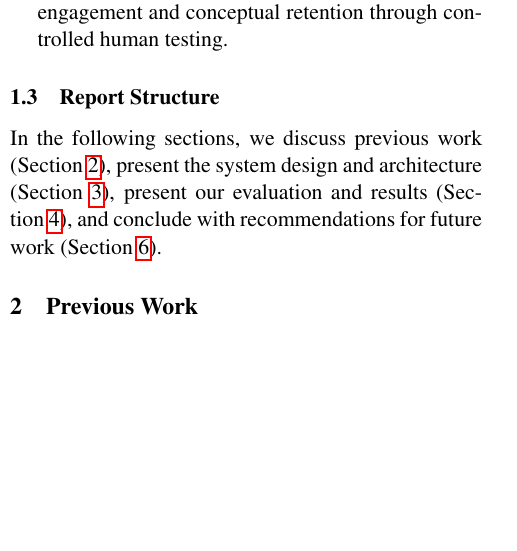
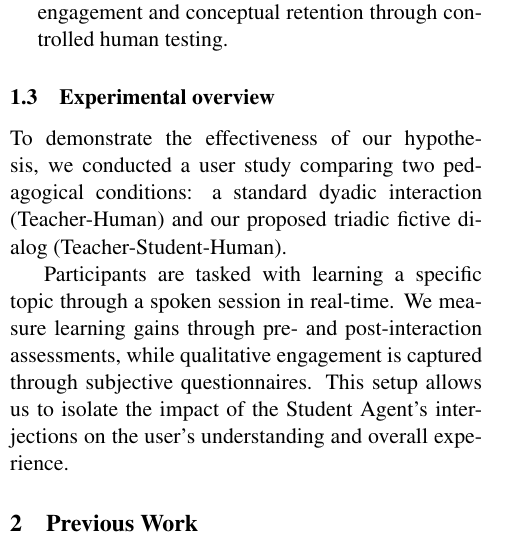
Before and after one commit to G0nzal0zz/educational-multiparty-agents, a LaTeX paper (report/report.tex, which reads report/components/introduction.tex): part of one column of page 1 of 9, cut so that both start at the same text, the shorter picture padded with empty space. Compiled offline with pdfLaTeX.

Commit message:
rechange introduction because of bad commit

```diff
--- a/report/components/introduction.tex
+++ b/report/components/introduction.tex
@@ -45,10 +45,11 @@ The specific objectives are:
 %   \item To investigate ...
 % \end{enumerate}
 
-\subsection{Report Structure}
+\subsection{Experimental overview}
 
-% Provide a brief roadmap:
-In the following sections, we discuss previous work (Section~\ref{sec:previous_work}),
-present the system design and architecture (Section~\ref{sec:design}),
-present our evaluation and results (Section~\ref{sec:evaluation}),
-and conclude with recommendations for future work (Section~\ref{sec:conclusions}).
+To demonstrate the effectiveness of our hypothesis, we conducted a user study comparing two pedagogical conditions:
+a standard dyadic interaction (Teacher-Human) and our proposed triadic fictive dialog (Teacher-Student-Human).
+
+Participants are tasked with learning a specific topic through a spoken session in real-time.
+We measure learning gains through pre- and post-interaction assessments, while qualitative engagement is captured through subjective questionnaires.
+This setup allows us to isolate the impact of the Student Agent’s interjections on the user’s understanding and overall experience.
```
